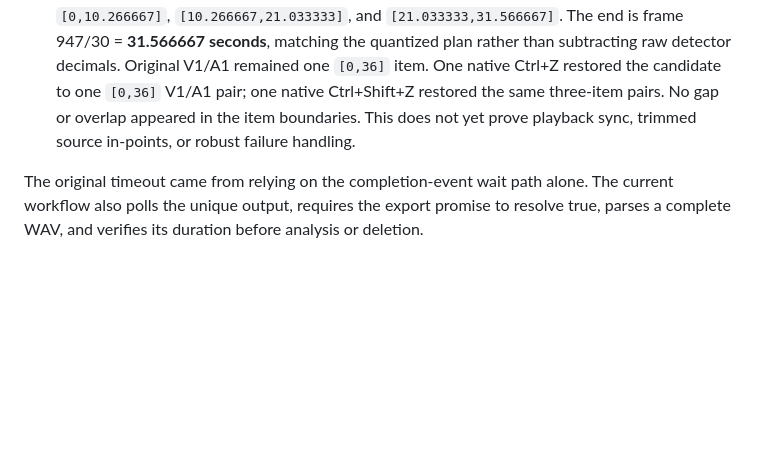
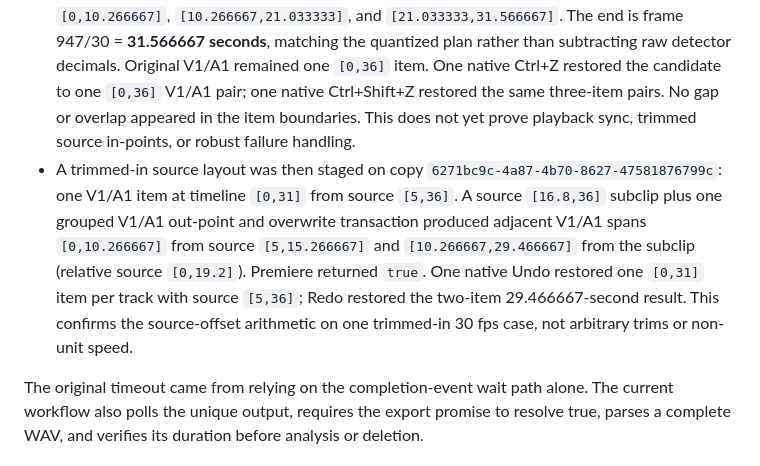
Before and after one commit to RayyanShehran/PodCut, a Markdown page: docs/STATUS.md, the part around the change. GitHub-like rendering; blank space fills up the shorter version.

Commit message:
Record trimmed-source candidate host proof

```diff
--- a/docs/STATUS.md
+++ b/docs/STATUS.md
@@ -40,6 +40,7 @@ All checks below used additional disposable sequence copies in the fixture proof
 - `lockedAccess` and transaction callbacks were synchronous; item/time reads were completed before entering them. The grouped clone and grouped move tests show that corresponding A/V actions can share a transaction when their inputs are valid. The failed transaction proves the host does not guarantee rollback when action construction throws after an earlier action was added. Any future implementation must construct/validate **every** action before adding the first one and still verify the result; that alone does not solve the deferred trim/move dependency or provide a one-step Undo.
 - A different documented path succeeded for one cut on a fresh candidate copy `cfca8f65-bc38-4ecb-8ae9-6cdec422a553`: `ClipProjectItem.createSubClipAction` prepared source `[11.8,36]` in a prior transaction. One subsequent sequence transaction preconstructed and added V1/A1 `createSetOutPointAction(10.266667)` plus one `SequenceEditor.createOverwriteItemAction(subclip, 10.266667, 0, 0)`. It returned `true` and yielded two adjacent items on each track, ending at 34.466667 seconds. The second track-item in/out is `[0,24.2]` relative to the subclip; the subclip was constructed from source `[11.8,36]`. The original still had one 36-second item per track. After opening the candidate in Premiere, one native Ctrl+Z restored exactly one `[0,36]` V1 item and one `[0,36]` A1 item. One native Edit > Redo restored the same two-item A/V candidate and 34.466667-second end. This proves a coherent **sequence-edit** Undo step for this fixture; subclip preparation and candidate cloning have separate Undo history, and playback was not yet audibly checked. Apply remains disabled.
 - Both reviewed cuts were tested on another candidate copy `3f51ae26-e48a-41c7-bee0-24cedf186e09` with precreated subclips. At 30 fps the starts `10.250` and `22.550` snap forward to frames 308 (`10.266667`) and 677 (`22.566667`); the ends `11.800` and `25.450` snap to frames 354 (`11.8`) and 764 (`25.466667`). One sequence transaction shortened the original V/A pair to frame 308 and overwrote the retained subclips `[11.8,22.566667]` and `[25.466667,36]` at destination frames 308 and 631. Premiere returned `true`; V1 and A1 each had adjacent spans `[0,10.266667]`, `[10.266667,21.033333]`, and `[21.033333,31.566667]`. The end is frame 947/30 = **31.566667 seconds**, matching the quantized plan rather than subtracting raw detector decimals. Original V1/A1 remained one `[0,36]` item. One native Ctrl+Z restored the candidate to one `[0,36]` V1/A1 pair; one native Ctrl+Shift+Z restored the same three-item pairs. No gap or overlap appeared in the item boundaries. This does not yet prove playback sync, trimmed source in-points, or robust failure handling.
+- A trimmed-in source layout was then staged on copy `6271bc9c-4a87-4b70-8627-47581876799c`: one V1/A1 item at timeline `[0,31]` from source `[5,36]`. A source `[16.8,36]` subclip plus one grouped V1/A1 out-point and overwrite transaction produced adjacent V1/A1 spans `[0,10.266667]` from source `[5,15.266667]` and `[10.266667,29.466667]` from the subclip (relative source `[0,19.2]`). Premiere returned `true`. One native Undo restored one `[0,31]` item per track with source `[5,36]`; Redo restored the two-item 29.466667-second result. This confirms the source-offset arithmetic on one trimmed-in 30 fps case, not arbitrary trims or non-unit speed.
 
 The original timeout came from relying on the completion-event wait path alone. The current workflow also polls the unique output, requires the export promise to resolve true, parses a complete WAV, and verifies its duration before analysis or deletion.
 
```
